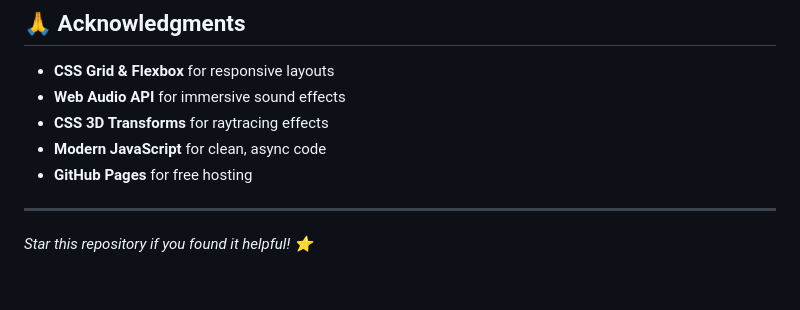
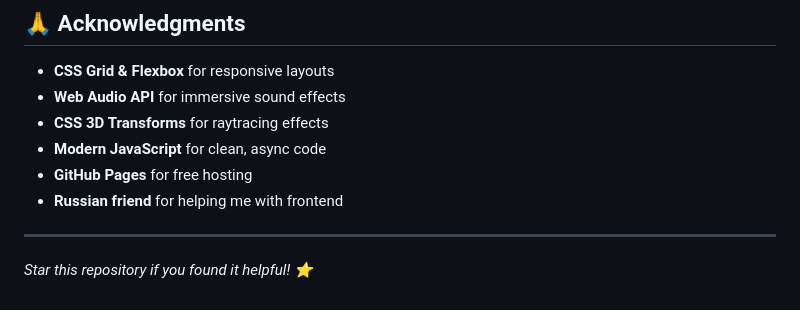
Before and after one commit to zanilyx/sorting_visualizer, a Markdown page: README.md, the part around the change. Rendered like a GitHub page.

Commit message:
added acknowledgments

```diff
--- a/README.md
+++ b/README.md
@@ -250,6 +250,7 @@ This project is open source and available under the [MIT License](LICENSE).
 - **CSS 3D Transforms** for raytracing effects
 - **Modern JavaScript** for clean, async code
 - **GitHub Pages** for free hosting
+- **Russian friend** for helping me with frontend
 
 
 ---
```
